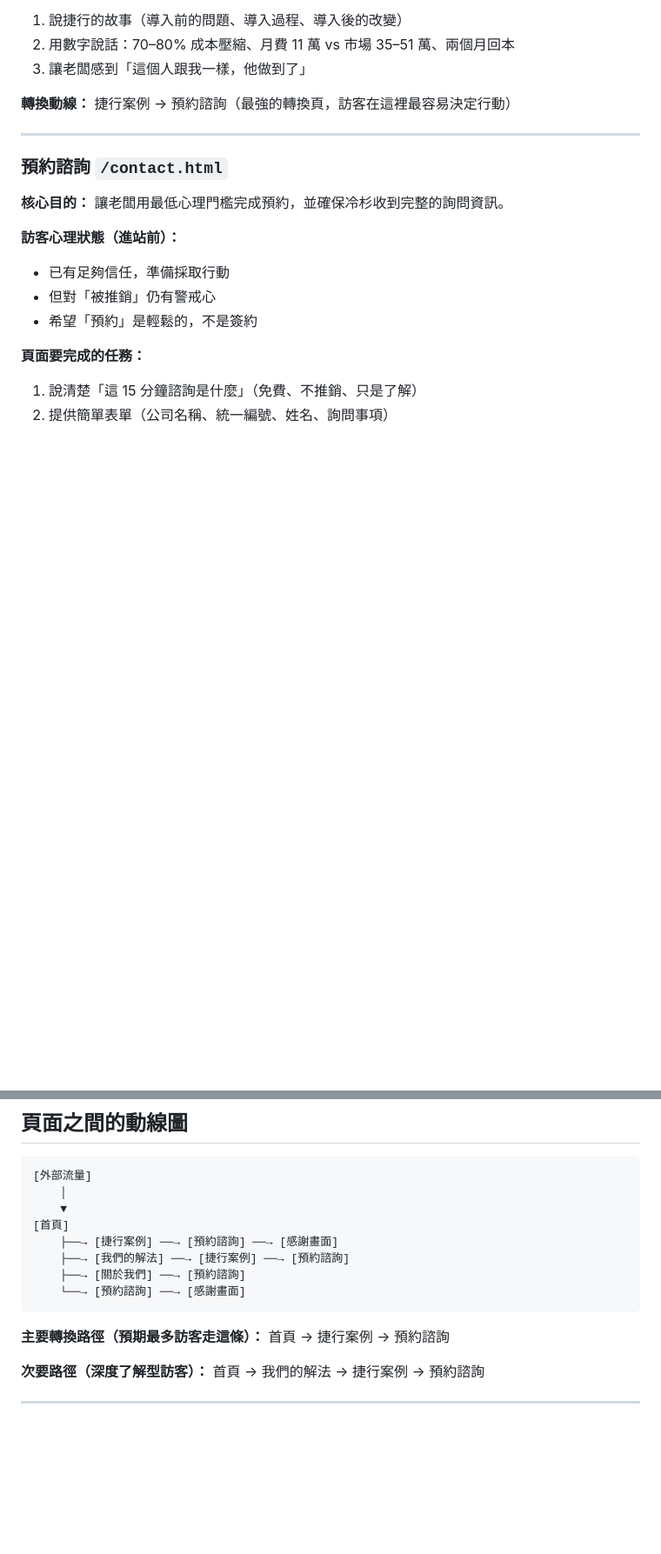
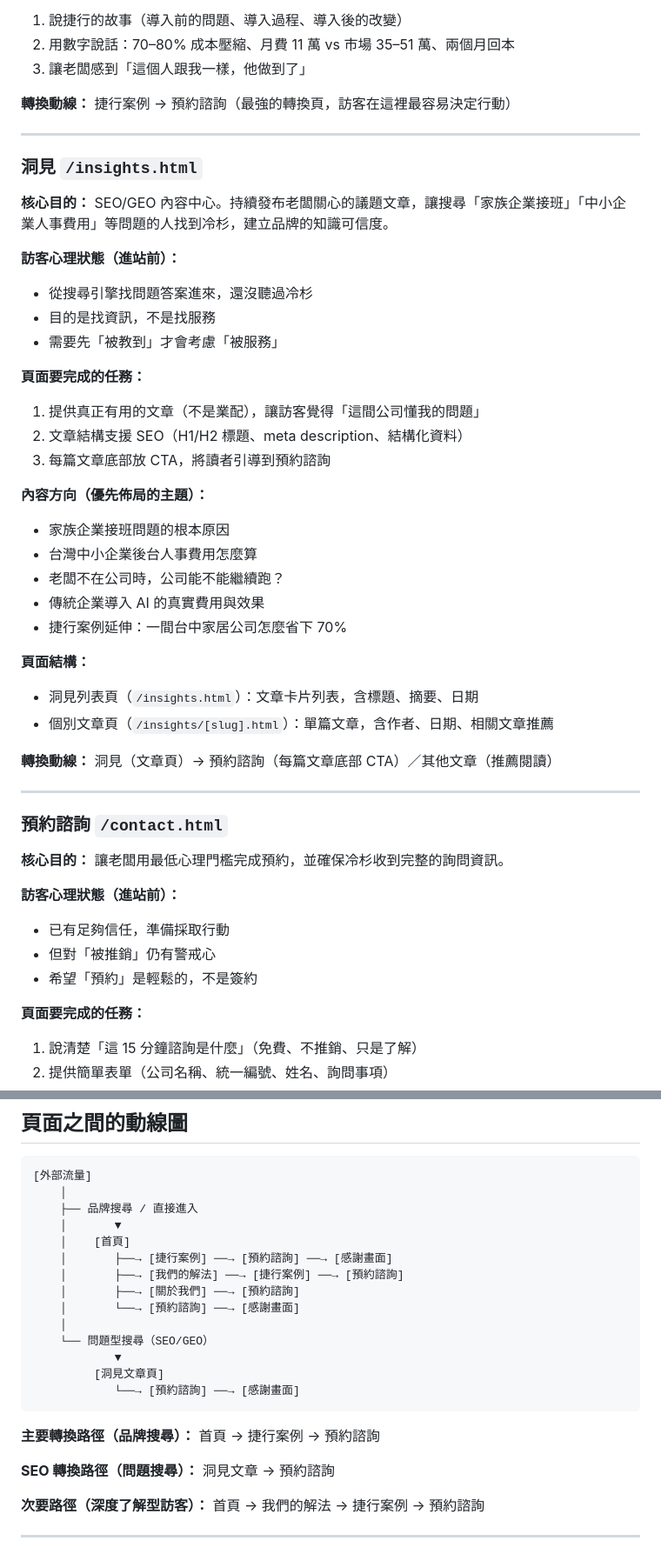
Before and after one commit to TrainerPlux/cedar-web, a Markdown page: design/site-architecture.md, 2 parts joined by grey strips. Shown at 87% size. Rendered like a GitHub page; blank space fills up the shorter version.

Commit message:
[Issue #6] 新增「洞見」頁面至網站架構
依 Peter 意見，架構從 5 頁擴充為 6 頁。
洞見頁（/insights）作為 SEO/GEO 內容中心，
持續發布文章吸引搜尋流量，文章底部引導預約諮詢。

Co-Authored-By: Claude Sonnet 4.6 <noreply@anthropic.com>

````diff
--- a/design/site-architecture.md
+++ b/design/site-architecture.md
@@ -109,6 +110,36 @@
 
 ---
 
+### 洞見 `/insights.html`
+
+**核心目的：** SEO/GEO 內容中心。持續發布老闆關心的議題文章，讓搜尋「家族企業接班」「中小企業人事費用」等問題的人找到冷杉，建立品牌的知識可信度。
+
+**訪客心理狀態（進站前）：**
+- 從搜尋引擎找問題答案進來，還沒聽過冷杉
+- 目的是找資訊，不是找服務
+- 需要先「被教到」才會考慮「被服務」
+
+**頁面要完成的任務：**
+1. 提供真正有用的文章（不是業配），讓訪客覺得「這間公司懂我的問題」
+2. 文章結構支援 SEO（H1/H2 標題、meta description、結構化資料）
+3. 每篇文章底部放 CTA，將讀者引導到預約諮詢
+
+**內容方向（優先佈局的主題）：**
+- 家族企業接班問題的根本原因
+- 台灣中小企業後台人事費用怎麼算
+- 老闆不在公司時，公司能不能繼續跑？
+- 傳統企業導入 AI 的真實費用與效果
+- 捷行案例延伸：一間台中家居公司怎麼省下 70%
+
+**頁面結構：**
+- 洞見列表頁（`/insights.html`）：文章卡片列表，含標題、摘要、日期
+- 個別文章頁（`/insights/[slug].html`）：單篇文章，含作者、日期、相關文章推薦
+
+**轉換動線：**
+洞見（文章頁）→ 預約諮詢（每篇文章底部 CTA）／其他文章（推薦閱讀）
+
+---
+
 ### 預約諮詢 `/contact.html`
 
 **核心目的：** 讓老闆用最低心理門檻完成預約，並確保冷杉收到完整的詢問資訊。
@@ -134,16 +165,25 @@
 ```
 [外部流量]
     │
-    ▼
-[首頁]
-    ├──→ [捷行案例] ──→ [預約諮詢] ──→ [感謝畫面]
-    ├──→ [我們的解法] ──→ [捷行案例] ──→ [預約諮詢]
-    ├──→ [關於我們] ──→ [預約諮詢]
-    └──→ [預約諮詢] ──→ [感謝畫面]
+    ├── 品牌搜尋 / 直接進入
+    │       ▼
+    │    [首頁]
+    │       ├──→ [捷行案例] ──→ [預約諮詢] ──→ [感謝畫面]
+    │       ├──→ [我們的解法] ──→ [捷行案例] ──→ [預約諮詢]
+    │       ├──→ [關於我們] ──→ [預約諮詢]
+    │       └──→ [預約諮詢] ──→ [感謝畫面]
+    │
+    └── 問題型搜尋（SEO/GEO）
+            ▼
+         [洞見文章頁]
+            └──→ [預約諮詢] ──→ [感謝畫面]
 ```
 
-**主要轉換路徑（預期最多訪客走這條）：**
+**主要轉換路徑（品牌搜尋）：**
 首頁 → 捷行案例 → 預約諮詢
+
+**SEO 轉換路徑（問題搜尋）：**
+洞見文章 → 預約諮詢
 
 **次要路徑（深度了解型訪客）：**
 首頁 → 我們的解法 → 捷行案例 → 預約諮詢
````
Also changed, not shown: other parts of design/site-architecture.md (+2 -1 lines).
